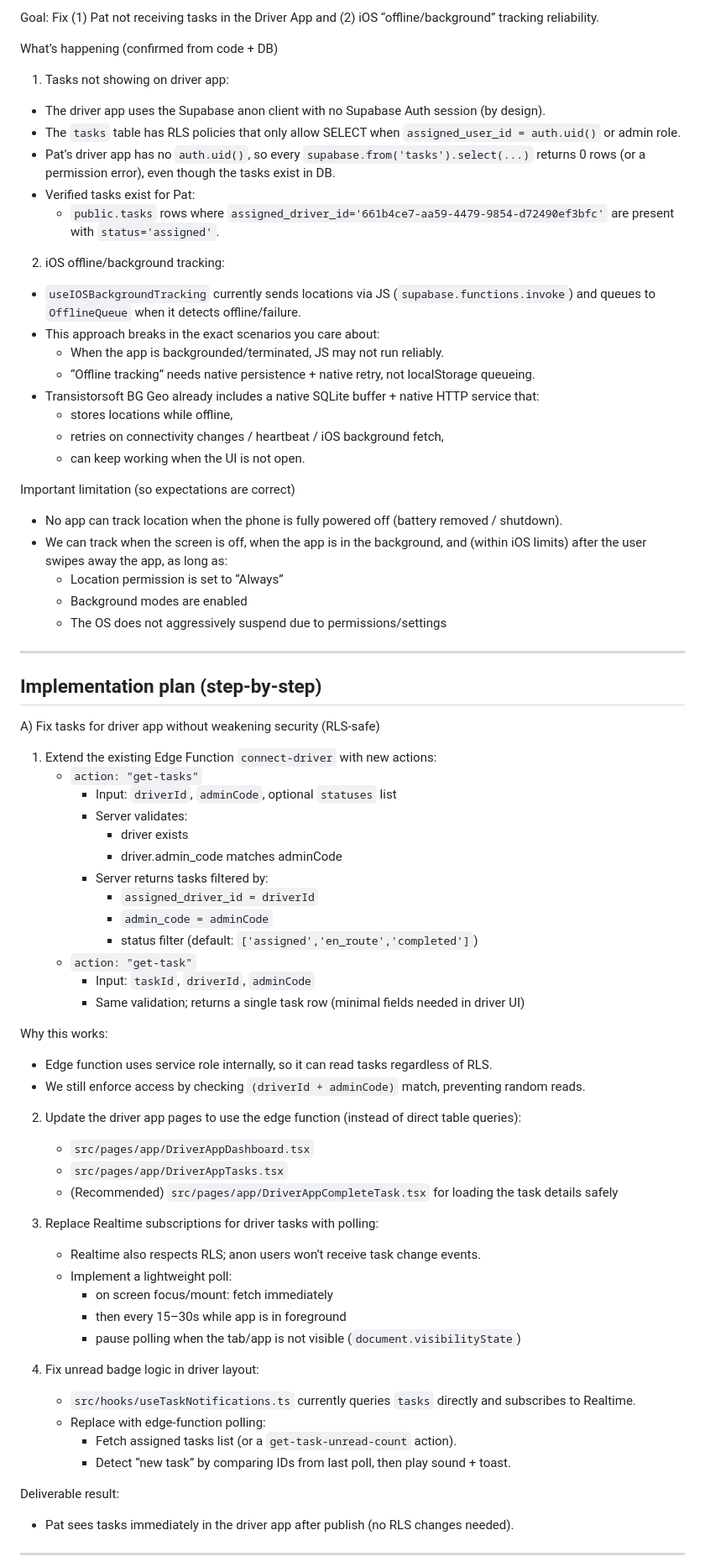
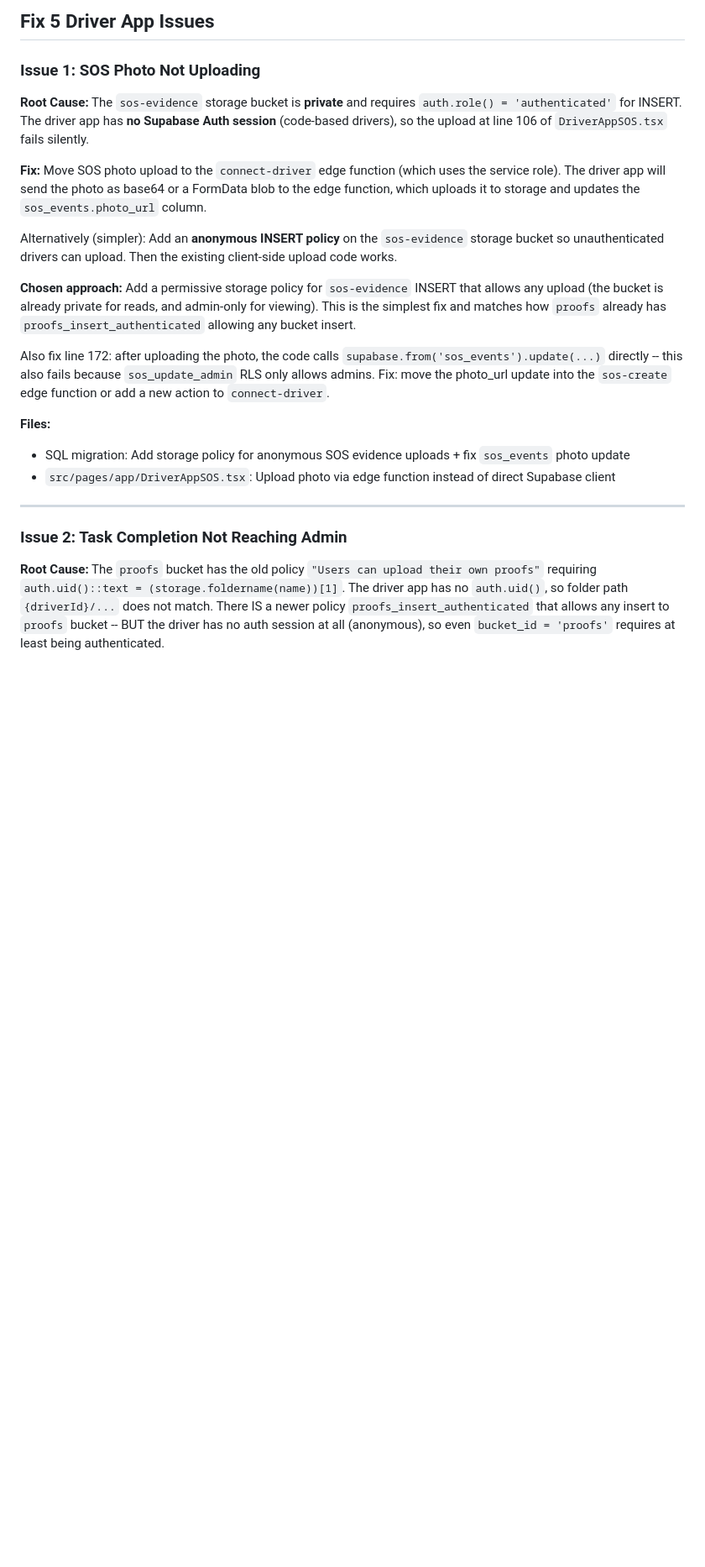
Before and after one commit to legalcliqueltd-dev/gobo-fleet-mate, a Markdown page: .lovable/plan.md, the part around one of its changes. Shown at 84% size. Rendered like a GitHub page; blank space fills up the shorter version.

```diff
--- a/.lovable/plan.md
+++ b/.lovable/plan.md
@@ -1,74 +1,26 @@
 
-Goal: Fix (1) Pat not receiving tasks in the Driver App and (2) iOS “offline/background” tracking reliability.
 
-What’s happening (confirmed from code + DB)
-1) Tasks not showing on driver app:
-- The driver app uses the Supabase anon client with no Supabase Auth session (by design).
-- The `tasks` table has RLS policies that only allow SELECT when `assigned_user_id = auth.uid()` or admin role.
-- Pat’s driver app has no `auth.uid()`, so every `supabase.from('tasks').select(...)` returns 0 rows (or a permission error), even though the tasks exist in DB.
-- Verified tasks exist for Pat:
-  - `public.tasks` rows where `assigned_driver_id='661b4ce7-aa59-4479-9854-d72490ef3bfc'` are present with `status='assigned'`.
+## Fix 5 Driver App Issues
 
-2) iOS offline/background tracking:
-- `useIOSBackgroundTracking` currently sends locations via JS (`supabase.functions.invoke`) and queues to `OfflineQueue` when it detects offline/failure.
-- This approach breaks in the exact scenarios you care about:
-  - When the app is backgrounded/terminated, JS may not run reliably.
-  - “Offline tracking” needs native persistence + native retry, not localStorage queueing.
-- Transistorsoft BG Geo already includes a native SQLite buffer + native HTTP service that:
-  - stores locations while offline,
-  - retries on connectivity changes / heartbeat / iOS background fetch,
-  - can keep working when the UI is not open.
+### Issue 1: SOS Photo Not Uploading
 
-Important limitation (so expectations are correct)
-- No app can track location when the phone is fully powered off (battery removed / shutdown).
-- We can track when the screen is off, when the app is in the background, and (within iOS limits) after the user swipes away the app, as long as:
-  - Location permission is set to “Always”
-  - Background modes are enabled
-  - The OS does not aggressively suspend due to permissions/settings
+**Root Cause:** The `sos-evidence` storage bucket is **private** and requires `auth.role() = 'authenticated'` for INSERT. The driver app has **no Supabase Auth session** (code-based drivers), so the upload at line 106 of `DriverAppSOS.tsx` fails silently.
 
---------------------------------------------------------------------------------
-Implementation plan (step-by-step)
---------------------------------------------------------------------------------
+**Fix:** Move SOS photo upload to the `connect-driver` edge function (which uses the service role). The driver app will send the photo as base64 or a FormData blob to the edge function, which uploads it to storage and updates the `sos_events.photo_url` column.
 
-A) Fix tasks for driver app without weakening security (RLS-safe)
-1) Extend the existing Edge Function `connect-driver` with new actions:
-   - `action: "get-tasks"`
-     - Input: `driverId`, `adminCode`, optional `statuses` list
-     - Server validates:
-       - driver exists
-       - driver.admin_code matches adminCode
-     - Server returns tasks filtered by:
-       - `assigned_driver_id = driverId`
-       - `admin_code = adminCode`
-       - status filter (default: `['assigned','en_route','completed']`)
-   - `action: "get-task"`
-     - Input: `taskId`, `driverId`, `adminCode`
-     - Same validation; returns a single task row (minimal fields needed in driver UI)
+Alternatively (simpler): Add an **anonymous INSERT policy** on the `sos-evidence` storage bucket so unauthenticated drivers can upload. Then the existing client-side upload code works.
 
-Why this works:
-- Edge function uses service role internally, so it can read tasks regardless of RLS.
-- We still enforce access by checking `(driverId + adminCode)` match, preventing random reads.
+**Chosen approach:** Add a permissive storage policy for `sos-evidence` INSERT that allows any upload (the bucket is already private for reads, and admin-only for viewing). This is the simplest fix and matches how `proofs` already has `proofs_insert_authenticated` allowing any bucket insert.
 
-2) Update the driver app pages to use the edge function (instead of direct table queries):
-   - `src/pages/app/DriverAppDashboard.tsx`
-   - `src/pages/app/DriverAppTasks.tsx`
-   - (Recommended) `src/pages/app/DriverAppCompleteTask.tsx` for loading the task details safely
+Also fix line 172: after uploading the photo, the code calls `supabase.from('sos_events').update(...)` directly -- this also fails because `sos_update_admin` RLS only allows admins. Fix: move the photo_url update into the `sos-create` edge function or add a new action to `connect-driver`.
 
-3) Replace Realtime subscriptions for driver tasks with polling:
-   - Realtime also respects RLS; anon users won’t receive task change events.
-   - Implement a lightweight poll:
-     - on screen focus/mount: fetch immediately
-     - then every 15–30s while app is in foreground
-     - pause polling when the tab/app is not visible (`document.visibilityState`)
+**Files:**
+- SQL migration: Add storage policy for anonymous SOS evidence uploads + fix `sos_events` photo update
+- `src/pages/app/DriverAppSOS.tsx`: Upload photo via edge function instead of direct Supabase client
 
-4) Fix unread badge logic in driver layout:
-   - `src/hooks/useTaskNotifications.ts` currently queries `tasks` directly and subscribes to Realtime.
-   - Replace with edge-function polling:
-     - Fetch assigned tasks list (or a `get-task-unread-count` action).
-     - Detect “new task” by comparing IDs from last poll, then play sound + toast.
+---
 
-Deliverable result:
-- Pat sees tasks immediately in the driver app after publish (no RLS changes needed).
+### Issue 2: Task Completion Not Reaching Admin
 
---------------------------------------------------------------------------------
+**Root Cause:** The `proofs` bucket has the old policy `"Users can upload their own proofs"` requiring `auth.uid()::text = (storage.foldername(name))[1]`. The driver app has no `auth.uid()`, so folder path `{driverId}/...` does not match. There IS a newer policy `proofs_insert_authenticated` that allows any insert to `proofs` bucket -- BUT the driver has no auth session at all (anonymous), so even `bucket_id = 'proofs'` requires at least being authenticated.
 
```
Also changed, not shown: other parts of .lovable/plan.md (+91 -110 lines).
